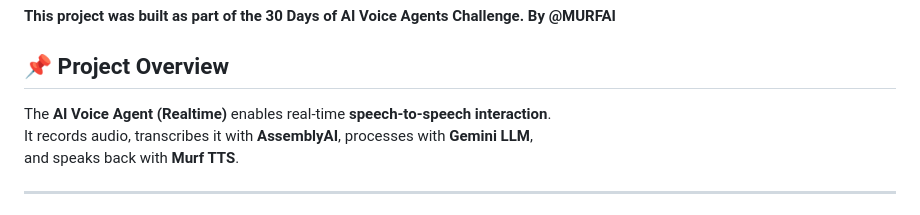
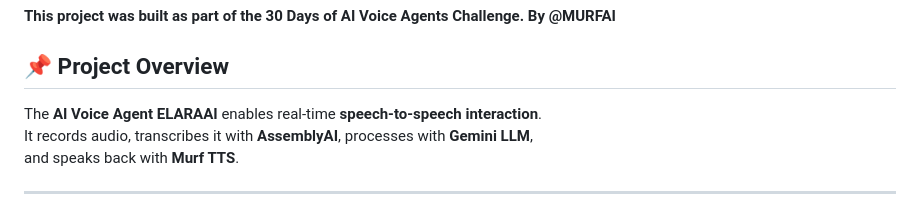
Before and after one commit to shrivastavaisha23/ai-voice-agent, a Markdown page: README.md, the part around the change. GitHub-like rendering.

```diff
--- a/README.md
+++ b/README.md
@@ -15,7 +15,7 @@ An interactive AI Voice Agent built with FastAPI, AssemblyAI, MurfAI, and OpenAI
 
 
 ## 📌 Project Overview
-The **AI Voice Agent (Realtime)** enables real-time **speech-to-speech interaction**.
+The **AI Voice Agent ELARAAI** enables real-time **speech-to-speech interaction**.
 It records audio, transcribes it with **AssemblyAI**, processes with **Gemini LLM**,
 and speaks back with **Murf TTS**.
 
```
